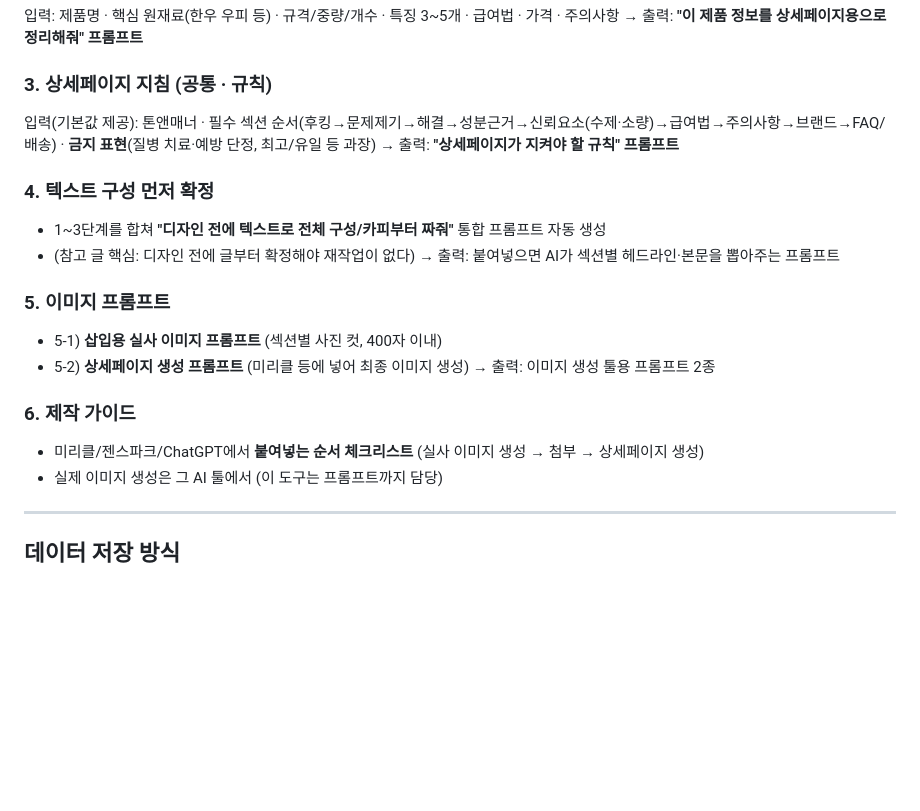
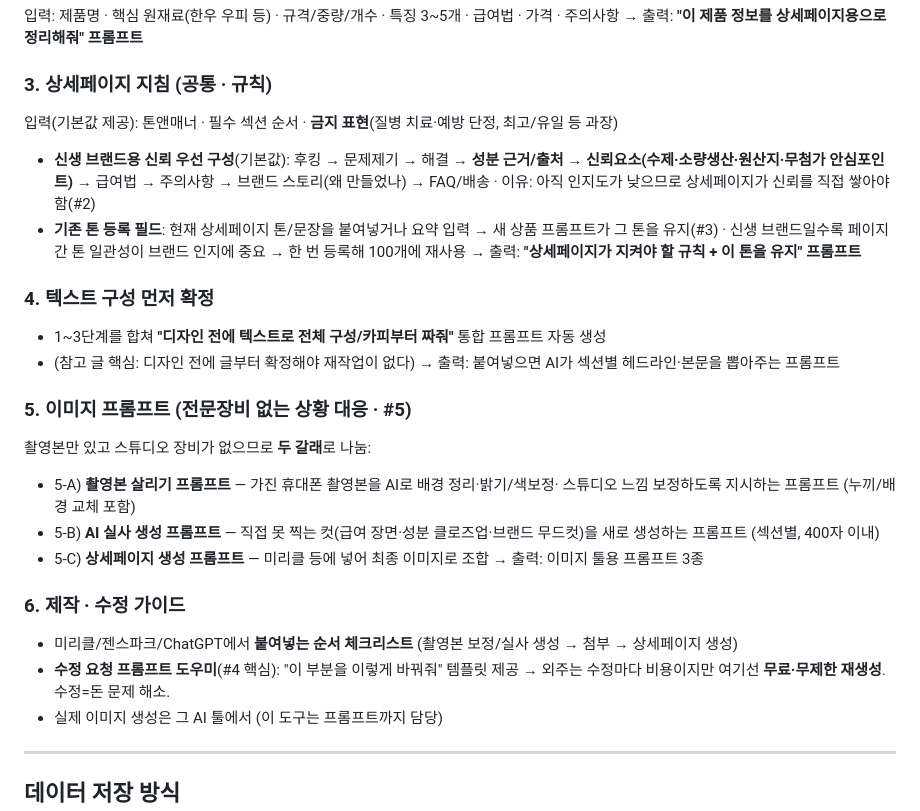
Before and after one commit to 16612743sky1-web/skytj-tool, a Markdown page: docs/plans/2026-07-17-petfocus-detail-page-prompt-generator.md, the part around the change. GitHub-like rendering; blank space fills up the shorter version.

Commit message:
docs: 계획서 재검토 반영 (톤 등록·신뢰우선 지침·사진 2갈래·수정 무료)
사장님 피드백 6항목 반영: 비용(수정 무제한 무료), 신생 브랜드
신뢰 우선 구성, 기존 톤 유지 등록, 전문장비 없는 촬영본 대응(보정+AI실사).

Co-Authored-By: Claude Opus 4.8 <noreply@anthropic.com>
Claude-Session: https://claude.ai/code/session_01SqaohCUKyrdGaJaE19fkk2

```diff
--- a/docs/plans/2026-07-17-petfocus-detail-page-prompt-generator.md
+++ b/docs/plans/2026-07-17-petfocus-detail-page-prompt-generator.md
@@ -57,22 +57,33 @@
 → 출력: **"이 제품 정보를 상세페이지용으로 정리해줘" 프롬프트**
 
 ### 3. 상세페이지 지침 (공통 · 규칙)
-입력(기본값 제공): 톤앤매너 · 필수 섹션 순서(후킹→문제제기→해결→성분근거→신뢰요소(수제·소량)→급여법→주의사항→브랜드→FAQ/배송) · **금지 표현**(질병 치료·예방 단정, 최고/유일 등 과장)
-→ 출력: **"상세페이지가 지켜야 할 규칙" 프롬프트**
+입력(기본값 제공): 톤앤매너 · 필수 섹션 순서 · **금지 표현**(질병 치료·예방 단정, 최고/유일 등 과장)
+- **신생 브랜드용 신뢰 우선 구성**(기본값): 후킹 → 문제제기 → 해결 → **성분 근거/출처** →
+  **신뢰요소(수제·소량생산·원산지·무첨가 안심포인트)** → 급여법 → 주의사항 → 브랜드 스토리(왜 만들었나) → FAQ/배송
+  · 이유: 아직 인지도가 낮으므로 상세페이지가 신뢰를 직접 쌓아야 함(#2)
+- **기존 톤 등록 필드**: 현재 상세페이지 톤/문장을 붙여넣거나 요약 입력 → 새 상품 프롬프트가 그 톤을 유지(#3)
+  · 신생 브랜드일수록 페이지 간 톤 일관성이 브랜드 인지에 중요 → 한 번 등록해 100개에 재사용
+→ 출력: **"상세페이지가 지켜야 할 규칙 + 이 톤을 유지" 프롬프트**
 
 ### 4. 텍스트 구성 먼저 확정
 - 1~3단계를 합쳐 **"디자인 전에 텍스트로 전체 구성/카피부터 짜줘"** 통합 프롬프트 자동 생성
 - (참고 글 핵심: 디자인 전에 글부터 확정해야 재작업이 없다)
 → 출력: 붙여넣으면 AI가 섹션별 헤드라인·본문을 뽑아주는 프롬프트
 
-### 5. 이미지 프롬프트
-- 5-1) **삽입용 실사 이미지 프롬프트** (섹션별 사진 컷, 400자 이내)
-- 5-2) **상세페이지 생성 프롬프트** (미리클 등에 넣어 최종 이미지 생성)
-→ 출력: 이미지 생성 툴용 프롬프트 2종
+### 5. 이미지 프롬프트 (전문장비 없는 상황 대응 · #5)
+촬영본만 있고 스튜디오 장비가 없으므로 **두 갈래**로 나눔:
+- 5-A) **촬영본 살리기 프롬프트** — 가진 휴대폰 촬영본을 AI로 배경 정리·밝기/색보정·
+  스튜디오 느낌 보정하도록 지시하는 프롬프트 (누끼/배경 교체 포함)
+- 5-B) **AI 실사 생성 프롬프트** — 직접 못 찍는 컷(급여 장면·성분 클로즈업·브랜드 무드컷)을
+  새로 생성하는 프롬프트 (섹션별, 400자 이내)
+- 5-C) **상세페이지 생성 프롬프트** — 미리클 등에 넣어 최종 이미지로 조합
+→ 출력: 이미지 툴용 프롬프트 3종
 
-### 6. 제작 가이드
+### 6. 제작 · 수정 가이드
 - 미리클/젠스파크/ChatGPT에서 **붙여넣는 순서 체크리스트**
-  (실사 이미지 생성 → 첨부 → 상세페이지 생성)
+  (촬영본 보정/실사 생성 → 첨부 → 상세페이지 생성)
+- **수정 요청 프롬프트 도우미**(#4 핵심): "이 부분을 이렇게 바꿔줘" 템플릿 제공 →
+  외주는 수정마다 비용이지만 여기선 **무료·무제한 재생성**. 수정=돈 문제 해소.
 - 실제 이미지 생성은 그 AI 툴에서 (이 도구는 프롬프트까지 담당)
 
 ---
```
